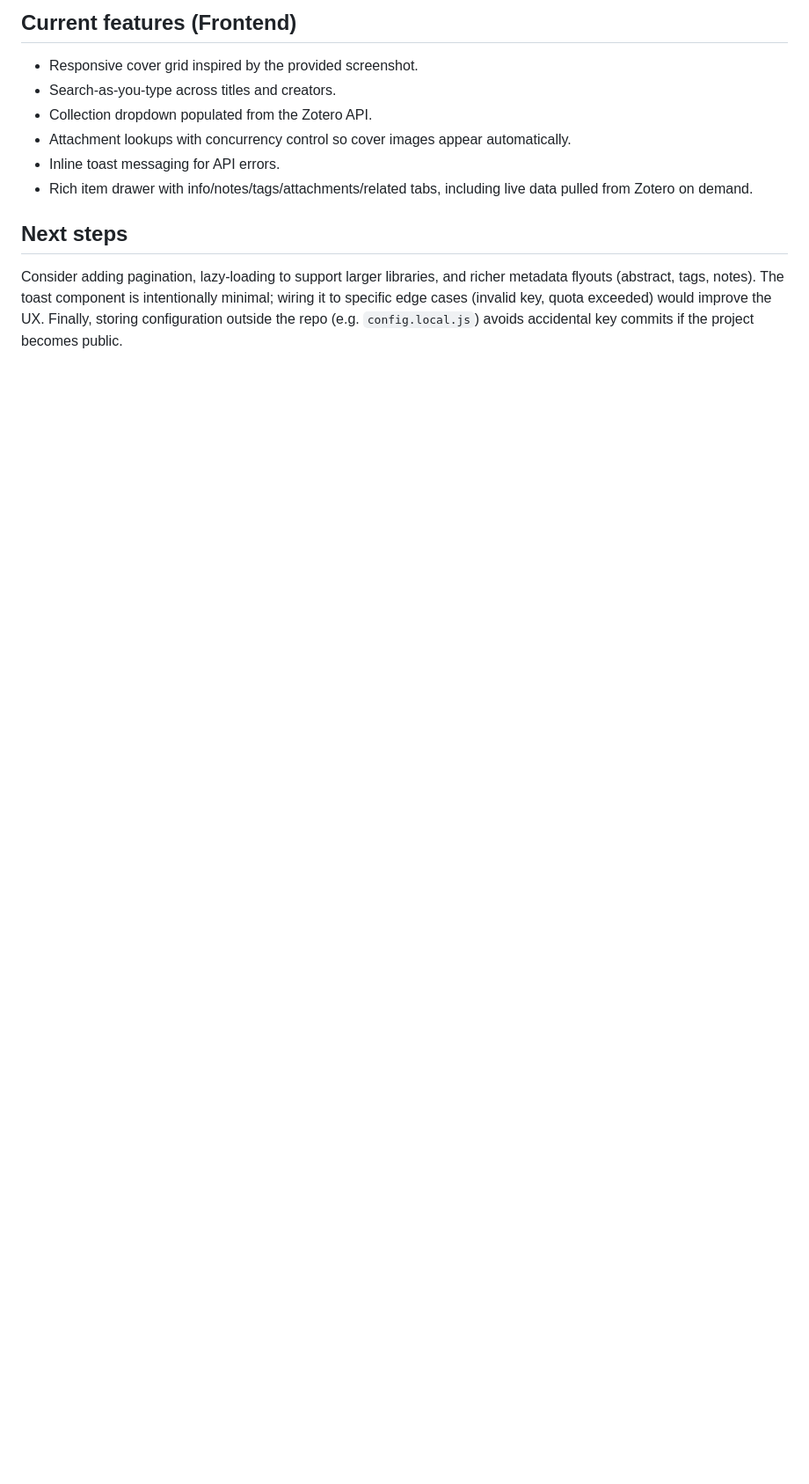
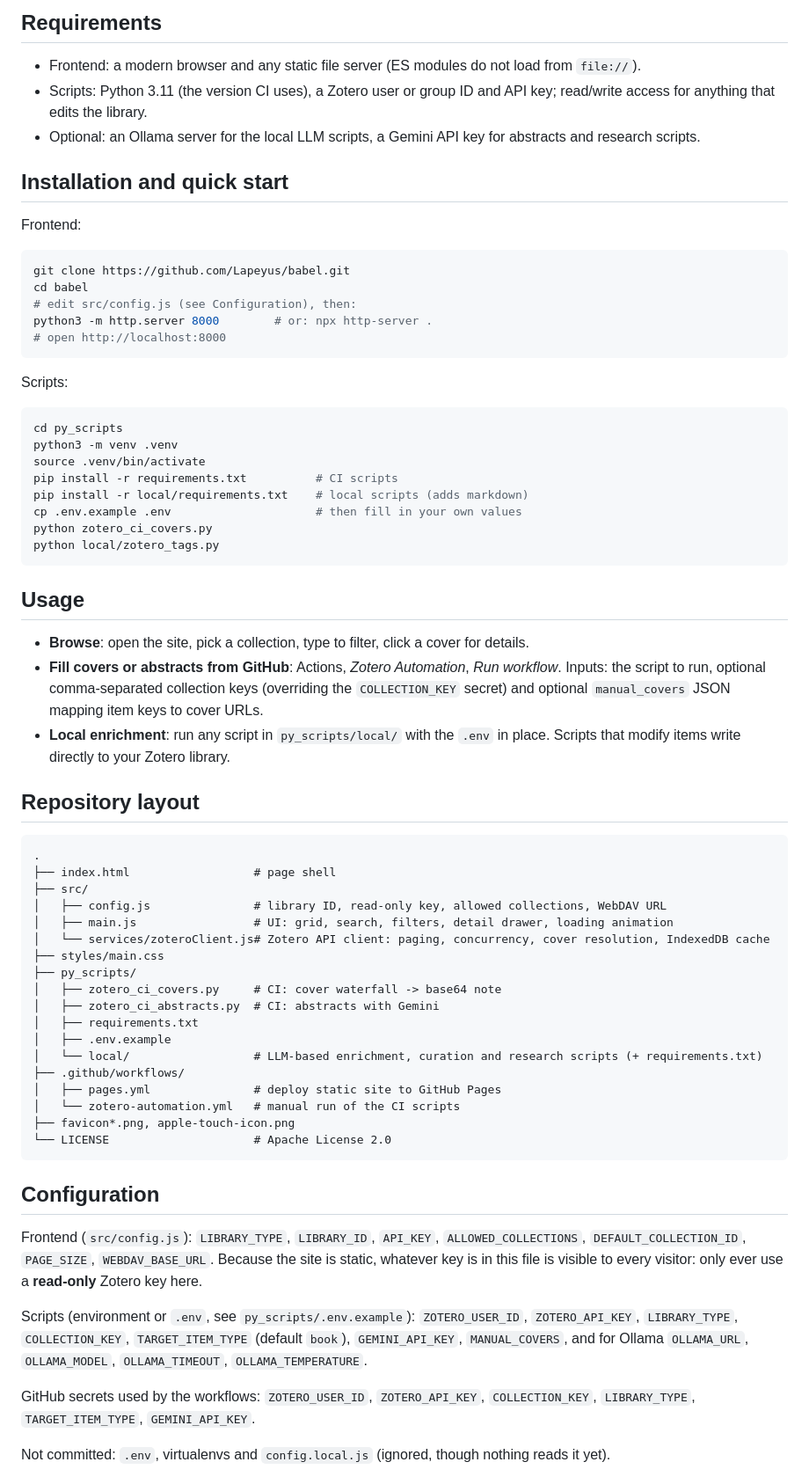
Before and after one commit to Lapeyus/babel, a Markdown page: README.md, the part around one of its changes. Shown at 88% size. Drawn GitHub-style; blank space fills up the shorter version.

````diff
--- a/README.md
+++ b/README.md
@@ -76,14 +79,81 @@ python zotero_abstracts.py
 ```
 
-## Current features (Frontend)
+## Requirements
 
-- Responsive cover grid inspired by the provided screenshot.
-- Search-as-you-type across titles and creators.
-- Collection dropdown populated from the Zotero API.
-- Attachment lookups with concurrency control so cover images appear automatically.
-- Inline toast messaging for API errors.
-- Rich item drawer with info/notes/tags/attachments/related tabs, including live data pulled from Zotero on demand.
+- Frontend: a modern browser and any static file server (ES modules do not load from `file://`).
+- Scripts: Python 3.11 (the version CI uses), a Zotero user or group ID and API key; read/write access for anything
+  that edits the library.
+- Optional: an Ollama server for the local LLM scripts, a Gemini API key for abstracts and research scripts.
 
-## Next steps
+## Installation and quick start
 
-Consider adding pagination, lazy-loading to support larger libraries, and richer metadata flyouts (abstract, tags, notes). The toast component is intentionally minimal; wiring it to specific edge cases (invalid key, quota exceeded) would improve the UX. Finally, storing configuration outside the repo (e.g. `config.local.js`) avoids accidental key commits if the project becomes public.
+Frontend:
+
+```bash
+git clone https://github.com/Lapeyus/babel.git
+cd babel
+# edit src/config.js (see Configuration), then:
+python3 -m http.server 8000        # or: npx http-server .
+# open http://localhost:8000
+```
+
+Scripts:
+
+```bash
+cd py_scripts
+python3 -m venv .venv
+source .venv/bin/activate
+pip install -r requirements.txt          # CI scripts
+pip install -r local/requirements.txt    # local scripts (adds markdown)
+cp .env.example .env                     # then fill in your own values
+python zotero_ci_covers.py
+python local/zotero_tags.py
+```
+
+## Usage
+
+- **Browse**: open the site, pick a collection, type to filter, click a cover for details.
+- **Fill covers or abstracts from GitHub**: Actions, *Zotero Automation*, *Run workflow*. Inputs: the script to run,
+  optional comma-separated collection keys (overriding the `COLLECTION_KEY` secret) and optional `manual_covers` JSON
+  mapping item keys to cover URLs.
+- **Local enrichment**: run any script in `py_scripts/local/` with the `.env` in place. Scripts that modify items
+  write directly to your Zotero library.
+
+## Repository layout
+
+```text
+.
+├── index.html                  # page shell
+├── src/
+│   ├── config.js               # library ID, read-only key, allowed collections, WebDAV URL
+│   ├── main.js                 # UI: grid, search, filters, detail drawer, loading animation
+│   └── services/zoteroClient.js# Zotero API client: paging, concurrency, cover resolution, IndexedDB cache
+├── styles/main.css
+├── py_scripts/
+│   ├── zotero_ci_covers.py     # CI: cover waterfall -> base64 note
+│   ├── zotero_ci_abstracts.py  # CI: abstracts with Gemini
+│   ├── requirements.txt
+│   ├── .env.example
+│   └── local/                  # LLM-based enrichment, curation and research scripts (+ requirements.txt)
+├── .github/workflows/
+│   ├── pages.yml               # deploy static site to GitHub Pages
+│   └── zotero-automation.yml   # manual run of the CI scripts
+├── favicon*.png, apple-touch-icon.png
+└── LICENSE                     # Apache License 2.0
+```
+
+## Configuration
+
+Frontend (`src/config.js`): `LIBRARY_TYPE`, `LIBRARY_ID`, `API_KEY`, `ALLOWED_COLLECTIONS`, `DEFAULT_COLLECTION_ID`,
+`PAGE_SIZE`, `WEBDAV_BASE_URL`. Because the site is static, whatever key is in this file is visible to every visitor:
+only ever use a **read-only** Zotero key here.
+
+Scripts (environment or `.env`, see `py_scripts/.env.example`): `ZOTERO_USER_ID`, `ZOTERO_API_KEY`, `LIBRARY_TYPE`,
+`COLLECTION_KEY`, `TARGET_ITEM_TYPE` (default `book`), `GEMINI_API_KEY`, `MANUAL_COVERS`, and for Ollama
+`OLLAMA_URL`, `OLLAMA_MODEL`, `OLLAMA_TIMEOUT`, `OLLAMA_TEMPERATURE`.
+
+GitHub secrets used by the workflows: `ZOTERO_USER_ID`, `ZOTERO_API_KEY`, `COLLECTION_KEY`, `LIBRARY_TYPE`,
+`TARGET_ITEM_TYPE`, `GEMINI_API_KEY`.
+
+Not committed: `.env`, virtualenvs and `config.local.js` (ignored, though nothing reads it yet).
+
````
Also changed, not shown: other parts of README.md (+94 -61 lines).
